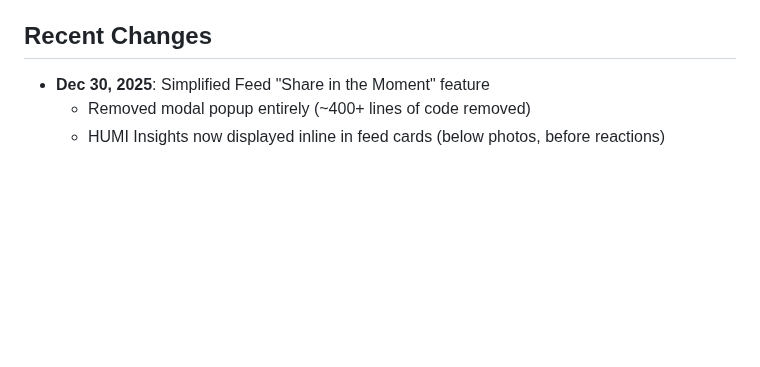
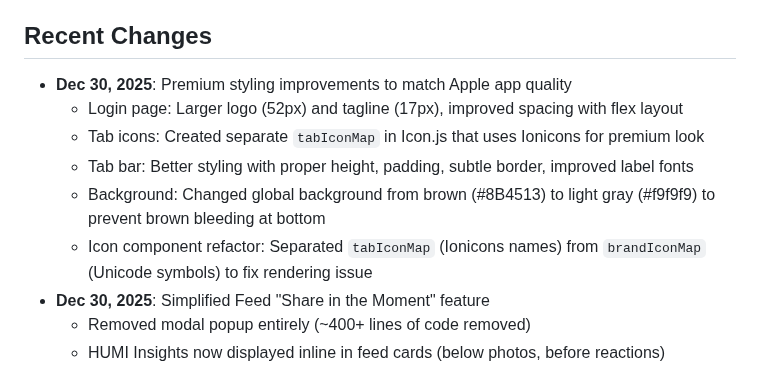
Before and after one commit to seanconerly88/HUMI, a Markdown page: replit.md, the part around the change. Drawn GitHub-style; blank space fills up the shorter version.

Commit message:
Improve app styling and icon rendering for a premium look
Refactor the Icon component to correctly use Ionicons for tab icons while maintaining existing symbol mappings for general icons, and update documentation with recent styling changes.

Replit-Commit-Author: Agent
Replit-Commit-Session-Id: 31005d8a-221f-41f2-be88-5ebc18cebfaf
Replit-Commit-Checkpoint-Type: full_checkpoint
Replit-Commit-Event-Id: 4bf8f06c-9f5f-4c7a-a8eb-1ea69375b99d
Replit-Commit-Screenshot-Url: https://storage.googleapis.com/screenshot-production-us-central1/be64bf64-a8f3-4c28-953a-fbba7cf32036/31005d8a-221f-41f2-be88-5ebc18cebfaf/jmW2iKc
Replit-Helium-Checkpoint-Created: true

```diff
--- a/replit.md
+++ b/replit.md
@@ -73,6 +73,12 @@ For every new feature, consider:
 3. **What's the upgrade trigger?** (What makes someone want to pay?)
 
 ## Recent Changes
+- **Dec 30, 2025**: Premium styling improvements to match Apple app quality
+  - Login page: Larger logo (52px) and tagline (17px), improved spacing with flex layout
+  - Tab icons: Created separate `tabIconMap` in Icon.js that uses Ionicons for premium look
+  - Tab bar: Better styling with proper height, padding, subtle border, improved label fonts
+  - Background: Changed global background from brown (#8B4513) to light gray (#f9f9f9) to prevent brown bleeding at bottom
+  - Icon component refactor: Separated `tabIconMap` (Ionicons names) from `brandIconMap` (Unicode symbols) to fix rendering issue
 - **Dec 30, 2025**: Simplified Feed "Share in the Moment" feature
   - Removed modal popup entirely (~400+ lines of code removed)
   - HUMI Insights now displayed inline in feed cards (below photos, before reactions)
```
